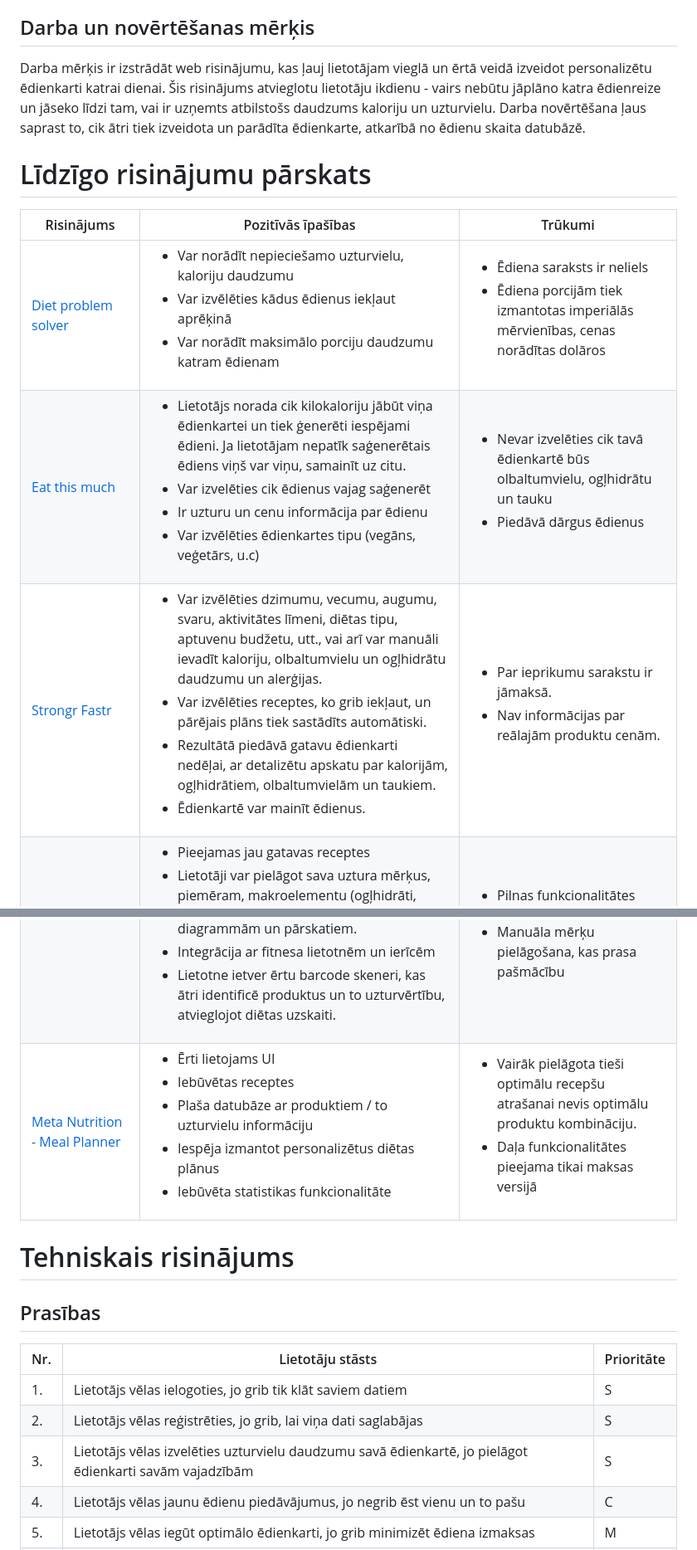
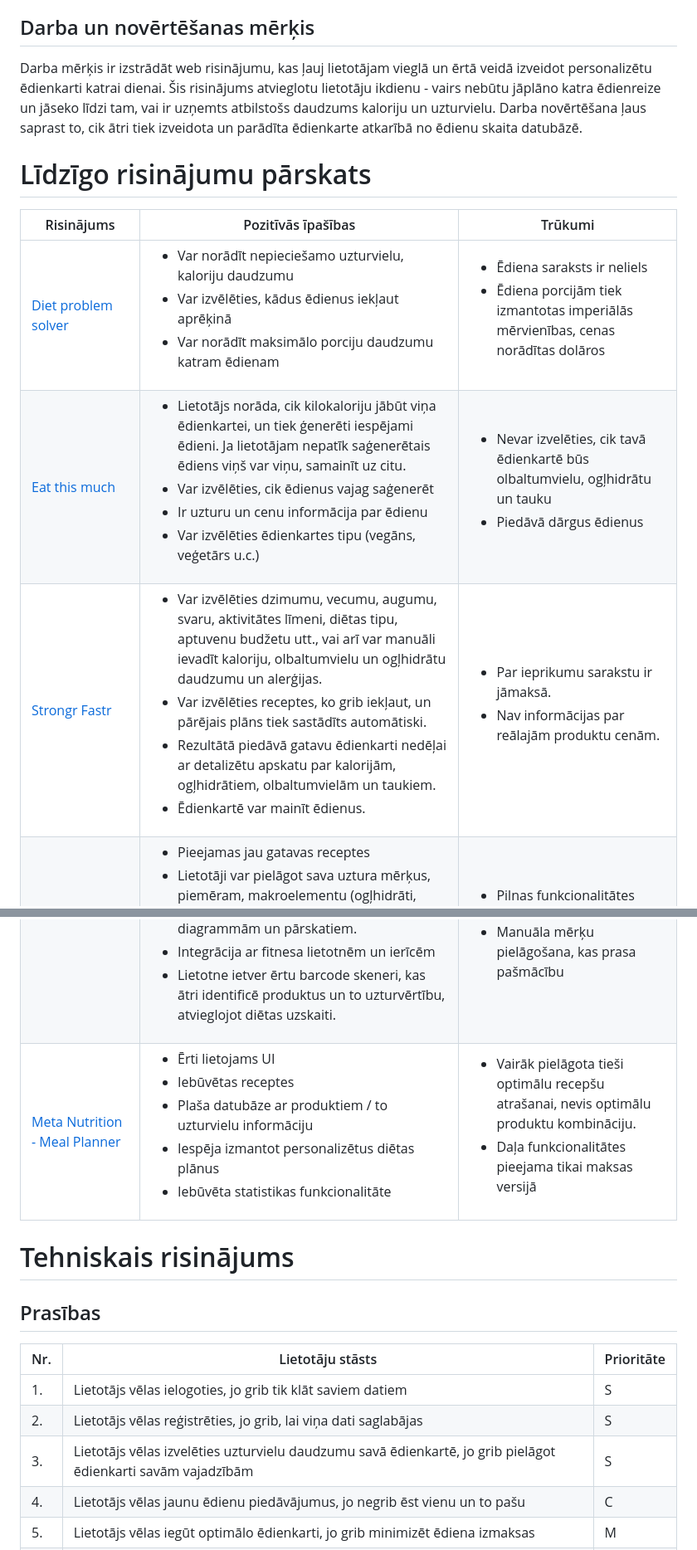
Before and after one commit to kirilsbondars/diet-app, a Markdown page: design.md, 2 parts joined by grey strips. Shown: that part at 83% size. Rendered like a GitHub page.

```diff
--- a/design.md
+++ b/design.md
@@ -11,22 +11,22 @@
 ## Problēmas nostādne
 Veselīgs un sabalansēts uzturs ir svarīgs labai veselībai, tomēr sekot līdzi uzņemto kaloriju, olbaltumvielu, ogļhidrātu un tauku daudzumam var būt sarežģīti. Katra cilvēka ķermeņa īpašības un dzīvesveids ir atšķirīgi, kā arī neviens negribētu ēst vienus un tos pašus ēdienus katru dienu, tāpēc nav iespējams atrast kādu universālu ēdienu, ko cilvēks varētu ēst katru dienu.
 ## Darba un novērtēšanas mērķis
-Darba mērķis ir izstrādāt web risinājumu, kas ļauj lietotājam vieglā un ērtā veidā izveidot personalizētu ēdienkarti katrai dienai. Šis risinājums atvieglotu lietotāju ikdienu - vairs nebūtu jāplāno katra ēdienreize un jāseko līdzi tam, vai ir uzņemts atbilstošs daudzums kaloriju un uzturvielu. Darba novērtēšana ļaus saprast to, cik ātri tiek izveidota un parādīta ēdienkarte, atkarībā no ēdienu skaita datubāzē.
+Darba mērķis ir izstrādāt web risinājumu, kas ļauj lietotājam vieglā un ērtā veidā izveidot personalizētu ēdienkarti katrai dienai. Šis risinājums atvieglotu lietotāju ikdienu - vairs nebūtu jāplāno katra ēdienreize un jāseko līdzi tam, vai ir uzņemts atbilstošs daudzums kaloriju un uzturvielu. Darba novērtēšana ļaus saprast to, cik ātri tiek izveidota un parādīta ēdienkarte atkarībā no ēdienu skaita datubāzē.
 # Līdzīgo risinājumu pārskats
 | Risinājums | Pozitīvās īpašības | Trūkumi |
 | --- | --- | --- |
-| [Diet problem solver](https://www.zweigmedia.com/RealWorld/dietProblem/diet.html) | <ul><li>Var norādīt nepieciešamo uzturvielu, kaloriju daudzumu</li><li>Var izvēlēties kādus ēdienus iekļaut aprēķinā</li><li>Var norādīt maksimālo porciju daudzumu katram ēdienam</li></ul> | <ul><li>Ēdiena saraksts ir neliels</li><li>Ēdiena porcijām tiek izmantotas imperiālās mērvienības, cenas norādītas dolāros</li></ul> |
-| [Eat this much](https://www.eatthismuch.com/) | <ul><li>Lietotājs norada cik kilokaloriju jābūt viņa ēdienkartei un tiek ģenerēti iespējami ēdieni. Ja lietotājam nepatīk saģenerētais ēdiens viņš var viņu, samainīt uz citu.</li><li>Var izvelēties cik ēdienus vajag saģenerēt</li><li>Ir uzturu un cenu informācija par ēdienu</li><li>Var izvēlēties ēdienkartes tipu (vegāns, veģetārs, u.c)</li></ul> | <ul><li>Nevar izvelēties cik tavā ēdienkartē būs olbaltumvielu, ogļhidrātu un tauku</li><li>Piedāvā dārgus ēdienus</li></ul> |
-| [Strongr Fastr](https://www.strongrfastr.com/macro-meal-planner) | <ul><li>Var izvēlēties dzimumu, vecumu, augumu, svaru, aktivitātes līmeni, diētas tipu, aptuvenu budžetu, utt., vai arī var manuāli ievadīt kaloriju, olbaltumvielu un ogļhidrātu daudzumu un alerģijas.</li><li>Var izvēlēties receptes, ko grib iekļaut, un pārējais plāns tiek sastādīts automātiski.</li><li>Rezultātā piedāvā gatavu ēdienkarti nedēļai, ar detalizētu apskatu par kalorijām, ogļhidrātiem, olbaltumvielām un taukiem.</li><li>Ēdienkartē var mainīt ēdienus.</li></ul> | <ul><li>Par ieprikumu sarakstu ir jāmaksā.</li><li>Nav informācijas par reālajām produktu cenām.</li></ul>
+| [Diet problem solver](https://www.zweigmedia.com/RealWorld/dietProblem/diet.html) | <ul><li>Var norādīt nepieciešamo uzturvielu, kaloriju daudzumu</li><li>Var izvēlēties, kādus ēdienus iekļaut aprēķinā</li><li>Var norādīt maksimālo porciju daudzumu katram ēdienam</li></ul> | <ul><li>Ēdiena saraksts ir neliels</li><li>Ēdiena porcijām tiek izmantotas imperiālās mērvienības, cenas norādītas dolāros</li></ul> |
+| [Eat this much](https://www.eatthismuch.com/) | <ul><li>Lietotājs norāda, cik kilokaloriju jābūt viņa ēdienkartei, un tiek ģenerēti iespējami ēdieni. Ja lietotājam nepatīk saģenerētais ēdiens viņš var viņu, samainīt uz citu.</li><li>Var izvēlēties, cik ēdienus vajag saģenerēt</li><li>Ir uzturu un cenu informācija par ēdienu</li><li>Var izvēlēties ēdienkartes tipu (vegāns, veģetārs u.c.)</li></ul> | <ul><li>Nevar izvelēties, cik tavā ēdienkartē būs olbaltumvielu, ogļhidrātu un tauku</li><li>Piedāvā dārgus ēdienus</li></ul> |
+| [Strongr Fastr](https://www.strongrfastr.com/macro-meal-planner) | <ul><li>Var izvēlēties dzimumu, vecumu, augumu, svaru, aktivitātes līmeni, diētas tipu, aptuvenu budžetu utt., vai arī var manuāli ievadīt kaloriju, olbaltumvielu un ogļhidrātu daudzumu un alerģijas.</li><li>Var izvēlēties receptes, ko grib iekļaut, un pārējais plāns tiek sastādīts automātiski.</li><li>Rezultātā piedāvā gatavu ēdienkarti nedēļai ar detalizētu apskatu par kalorijām, ogļhidrātiem, olbaltumvielām un taukiem.</li><li>Ēdienkartē var mainīt ēdienus.</li></ul> | <ul><li>Par ieprikumu sarakstu ir jāmaksā.</li><li>Nav informācijas par reālajām produktu cenām.</li></ul>
 | [MyFitnessPal](https://www.myfitnesspal.com/) |	<ul><li>Pieejamas jau gatavas receptes</li><li>Lietotāji var pielāgot sava uztura mērķus, piemēram, makroelementu (ogļhidrāti, olbaltumvielas, tauki) daudzumus, atbilstoši savām personīgajām vajadzībām un mērķiem.</li><li>Iespēja sekot sava svara un citu veselības mērķu progresam ar vizuālām diagrammām un pārskatiem.</li><li>Integrācija ar fitnesa lietotnēm un ierīcēm</li><li>Lietotne ietver ērtu barcode skeneri, kas ātri identificē produktus un to uzturvērtību, atvieglojot diētas uzskaiti.</li></ul>	| <ul><li>Pilnas funkcionalitātes izmantošana prasa abonēšanu</li><li>Nepieciešams laiks, lai iemācītos izmantot ļoti lielu daudzumu funkciju</li><li>Manuāla mērķu pielāgošana, kas prasa pašmācību</li></ul>
-| [Meta Nutrition - Meal Planner](https://www.metnu.com/) |	<ul><li>Ērti lietojams UI</li><li>Iebūvētas receptes</li><li>Plaša datubāze ar produktiem / to uzturvielu informāciju</li><li>Iespēja izmantot personalizētus diētas plānus</li><li>Iebūvēta statistikas funkcionalitāte</li></ul>	| <ul><li>Vairāk pielāgota tieši optimālu recepšu atrašanai nevis optimālu produktu kombināciju.</li><li>Daļa funkcionalitātes pieejama tikai maksas versijā</li></ul>
+| [Meta Nutrition - Meal Planner](https://www.metnu.com/) |	<ul><li>Ērti lietojams UI</li><li>Iebūvētas receptes</li><li>Plaša datubāze ar produktiem / to uzturvielu informāciju</li><li>Iespēja izmantot personalizētus diētas plānus</li><li>Iebūvēta statistikas funkcionalitāte</li></ul>	| <ul><li>Vairāk pielāgota tieši optimālu recepšu atrašanai, nevis optimālu produktu kombināciju.</li><li>Daļa funkcionalitātes pieejama tikai maksas versijā</li></ul>
 # Tehniskais risinājums
 ## Prasības
 | Nr. 	 | Lietotāju stāsts 	                                                                                                | Prioritāte 	 |
 |-------|-------------------------------------------------------------------------------------------------------------------|--------------|
 | 1.    | Lietotājs vēlas ielogoties, jo grib tik klāt saviem datiem                                                        | S            |
 | 2.    | Lietotājs vēlas reģistrēties, jo grib, lai viņa dati saglabājas                                                   | S            |
-| 3.    | Lietotājs vēlas izvelēties uzturvielu daudzumu savā ēdienkartē, jo pielāgot ēdienkarti savām vajadzībām           | S            |
+| 3.    | Lietotājs vēlas izvelēties uzturvielu daudzumu savā ēdienkartē, jo grib pielāgot ēdienkarti savām vajadzībām           | S            |
 | 4.    | Lietotājs vēlas jaunu ēdienu piedāvājumus, jo negrib ēst vienu un to pašu                                         | C            |
 | 5.    | Lietotājs vēlas iegūt optimālo ēdienkarti, jo grib minimizēt ēdiena izmaksas                                      | M            |
 | 6.    | Lietotājs vēlas iespēju izvēlēties produktu preferences, jo lietotājam var būt alerģijas vai uztura ierobežojumi  | S            |
```
Also changed, not shown: other parts of design.md (+9 -9 lines).
